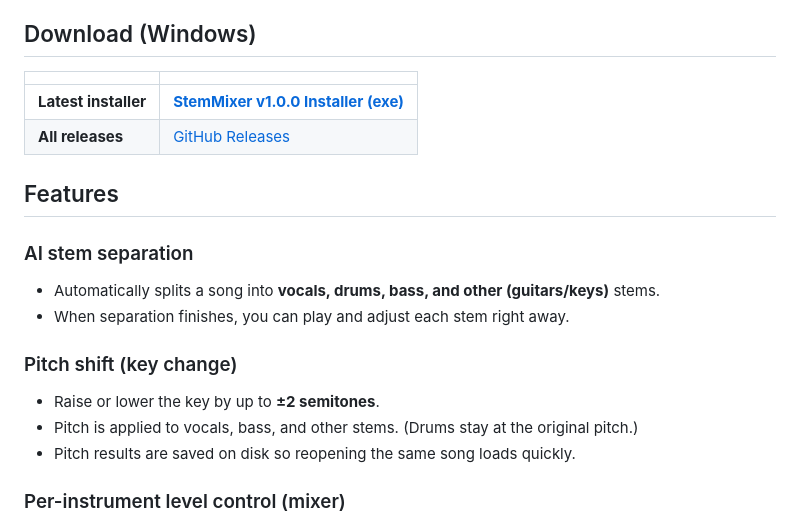
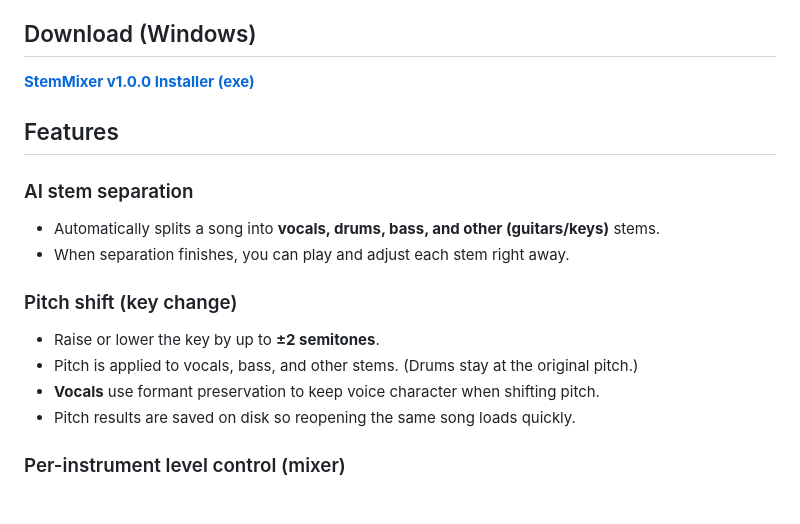
Before and after one commit to acegikm7on/StemMixer-Release, a Markdown page: README.md, the part around one of its changes. GitHub-like rendering.

```diff
--- a/README.md
+++ b/README.md
@@ -79,10 +57,7 @@ Split a track into **vocals · drums · bass · other (guitars/keys)** stems, th
 
 ## Download (Windows)
 
-| | |
-|---|---|
-| **Latest installer** | [**StemMixer v1.0.0 Installer (exe)**](https://github.com/acegikm7on/StemMixer-Release/releases/latest/download/StemMixer_v1.0.0_Installer.exe) |
-| **All releases** | [GitHub Releases](https://github.com/acegikm7on/StemMixer-Release/releases) |
+[**StemMixer v1.0.0 Installer (exe)**](https://github.com/acegikm7on/StemMixer-Release/releases/latest/download/StemMixer_v1.0.0_Installer.exe)
 
 ## Features
 
@@ -95,6 +70,7 @@ Split a track into **vocals · drums · bass · other (guitars/keys)** stems, th
 
 - Raise or lower the key by up to **±2 semitones**.
 - Pitch is applied to vocals, bass, and other stems. (Drums stay at the original pitch.)
+- **Vocals** use formant preservation to keep voice character when shifting pitch.
 - Pitch results are saved on disk so reopening the same song loads quickly.
 
 ### Per-instrument level control (mixer)
```
Also changed, not shown: other parts of README.md (+4 -38 lines).
